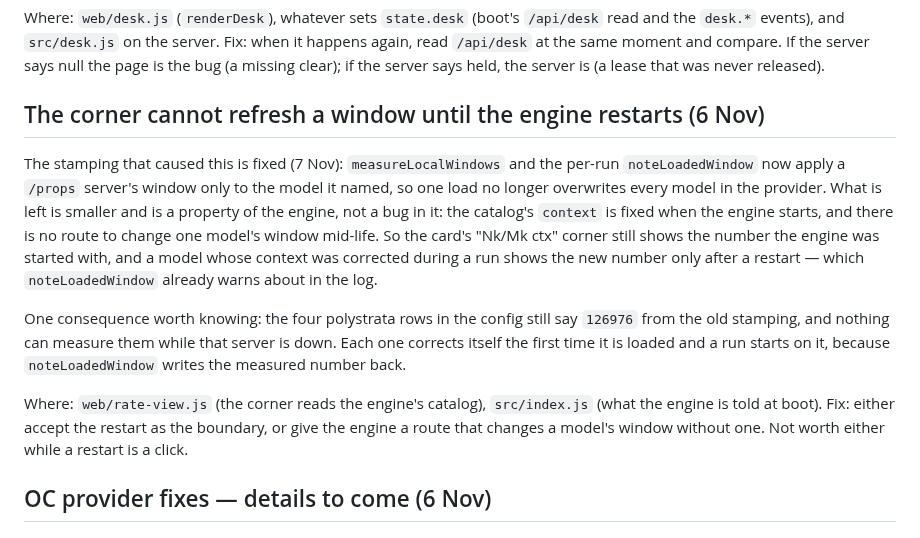
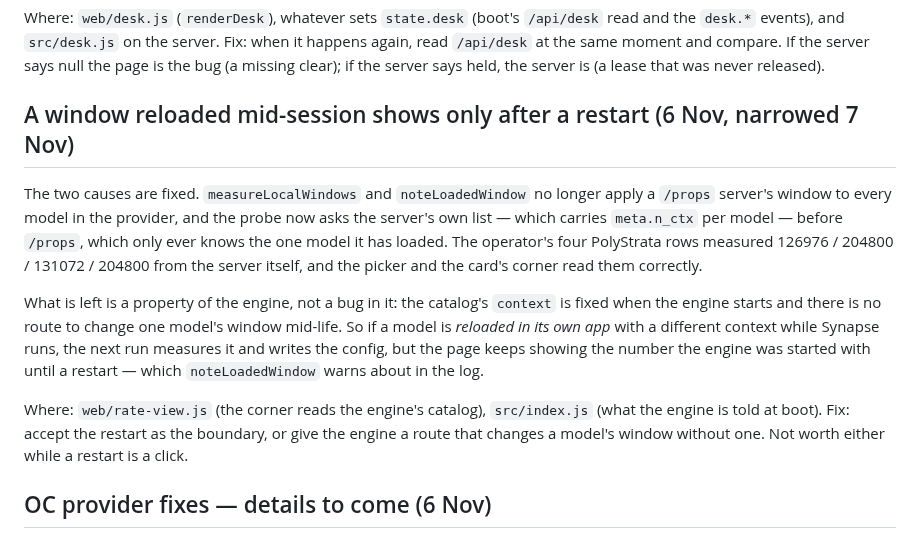
Before and after one commit to DarkDvr/Synapse, a Markdown page: docs/known-issues.md, the part around the change. Drawn GitHub-style.

Commit message:
Known issues: the window entry says what is actually left
Its stated cause was half of it. The stamping was real and is fixed, but the other
half was the probe's order: /props answered for the one loaded model and the code
returned there, so the list carrying meta.n_ctx for every model was never read. With
both fixed, the only thing left is that a model reloaded mid-session shows its new
window after a restart, because the engine's catalog is fixed at engine start.

```diff
--- a/docs/known-issues.md
+++ b/docs/known-issues.md
@@ -25,26 +25,26 @@ Fix: when it happens again, read `/api/desk` at the same moment and compare. If
 server says null the page is the bug (a missing clear); if the server says held, the
 server is (a lease that was never released).
 
-## The corner cannot refresh a window until the engine restarts (6 Nov)
+## A window reloaded mid-session shows only after a restart (6 Nov, narrowed 7 Nov)
 
-The stamping that caused this is fixed (7 Nov): `measureLocalWindows` and the per-run
-`noteLoadedWindow` now apply a `/props` server's window only to the model it named, so
-one load no longer overwrites every model in the provider. What is left is smaller and
-is a property of the engine, not a bug in it: the catalog's `context` is fixed when the
-engine starts, and there is no route to change one model's window mid-life. So the
-card's "Nk/Mk ctx" corner still shows the number the engine was started with, and a
-model whose context was corrected during a run shows the new number only after a
-restart — which `noteLoadedWindow` already warns about in the log.
+The two causes are fixed. `measureLocalWindows` and `noteLoadedWindow` no longer apply
+a `/props` server's window to every model in the provider, and the probe now asks the
+server's own list — which carries `meta.n_ctx` per model — before `/props`, which only
+ever knows the one model it has loaded. The operator's four PolyStrata rows measured
+126976 / 204800 / 131072 / 204800 from the server itself, and the picker and the
+card's corner read them correctly.
 
-One consequence worth knowing: the four polystrata rows in the config still say
-`126976` from the old stamping, and nothing can measure them while that server is
-down. Each one corrects itself the first time it is loaded and a run starts on it,
-because `noteLoadedWindow` writes the measured number back.
+What is left is a property of the engine, not a bug in it: the catalog's `context` is
+fixed when the engine starts and there is no route to change one model's window
+mid-life. So if a model is *reloaded in its own app* with a different context while
+Synapse runs, the next run measures it and writes the config, but the page keeps
+showing the number the engine was started with until a restart — which
+`noteLoadedWindow` warns about in the log.
 
 Where: `web/rate-view.js` (the corner reads the engine's catalog), `src/index.js`
 (what the engine is told at boot).
-Fix: either accept the restart as the boundary, or give the engine a route that
-changes a model's window without one. Not worth either while a restart is a click.
+Fix: accept the restart as the boundary, or give the engine a route that changes a
+model's window without one. Not worth either while a restart is a click.
 
 ## OC provider fixes — details to come (6 Nov)
 
```
